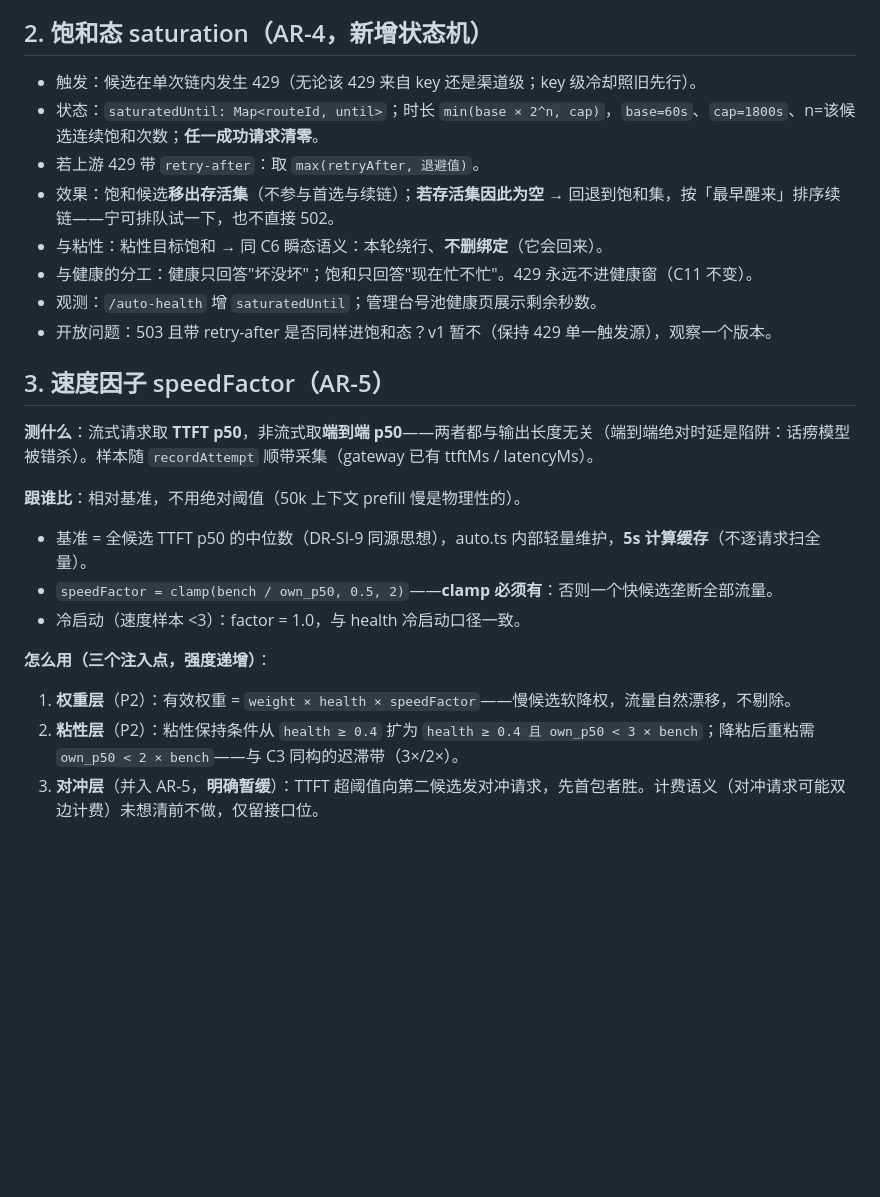
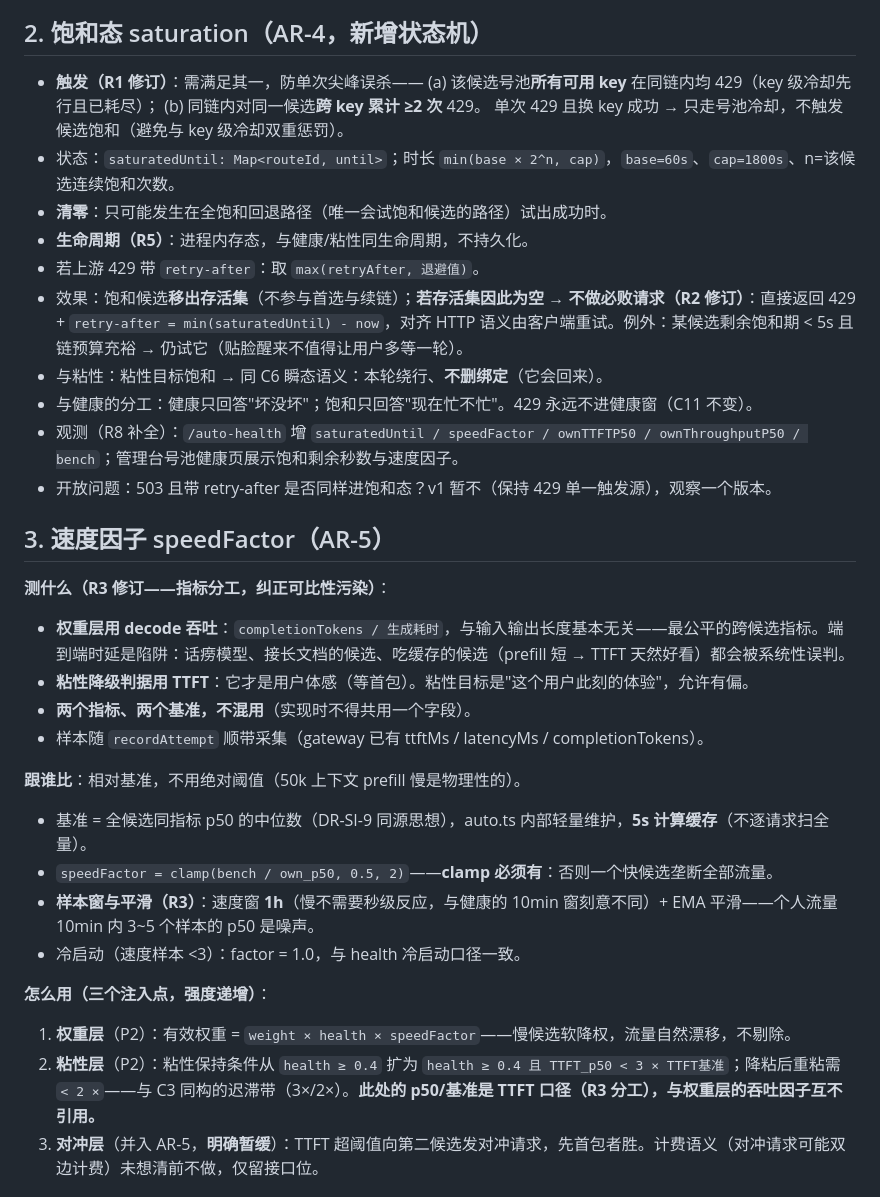
Before and after one commit to KeynoWu/own-api, a Markdown page: docs/auto-routing-v2-design.md, the part around one of its changes. Rendered like a GitHub page; blank space fills up the shorter version.

```diff
--- a/docs/auto-routing-v2-design.md
+++ b/docs/auto-routing-v2-design.md
@@ -31,27 +31,37 @@ v1 的问题：健康分一个信号被迫回答三个问题，答案是哪个
 
 ## 2. 饱和态 saturation（AR-4，新增状态机）
 
-- 触发：候选在单次链内发生 429（无论该 429 来自 key 还是渠道级；key 级冷却照旧先行）。
-- 状态：`saturatedUntil: Map<routeId, until>`；时长 `min(base × 2^n, cap)`，`base=60s`、`cap=1800s`、n=该候选连续饱和次数；**任一成功请求清零**。
+- **触发（R1 修订）**：需满足其一，防单次尖峰误杀——
+  (a) 该候选号池**所有可用 key** 在同链内均 429（key 级冷却先行且已耗尽）；
+  (b) 同链内对同一候选**跨 key 累计 ≥2 次** 429。
+  单次 429 且换 key 成功 → 只走号池冷却，不触发候选饱和（避免与 key 级冷却双重惩罚）。
+- 状态：`saturatedUntil: Map<routeId, until>`；时长 `min(base × 2^n, cap)`，`base=60s`、`cap=1800s`、n=该候选连续饱和次数。
+- **清零**：只可能发生在全饱和回退路径（唯一会试饱和候选的路径）试出成功时。
+- **生命周期（R5）**：进程内存态，与健康/粘性同生命周期，不持久化。
 - 若上游 429 带 `retry-after`：取 `max(retryAfter, 退避值)`。
-- 效果：饱和候选**移出存活集**（不参与首选与续链）；**若存活集因此为空** → 回退到饱和集，按「最早醒来」排序续链——宁可排队试一下，也不直接 502。
+- 效果：饱和候选**移出存活集**（不参与首选与续链）；**若存活集因此为空** → **不做必败请求（R2 修订）**：直接返回 429 + `retry-after = min(saturatedUntil) - now`，对齐 HTTP 语义由客户端重试。例外：某候选剩余饱和期 < 5s 且链预算充裕 → 仍试它（贴脸醒来不值得让用户多等一轮）。
 - 与粘性：粘性目标饱和 → 同 C6 瞬态语义：本轮绕行、**不删绑定**（它会回来）。
 - 与健康的分工：健康只回答"坏没坏"；饱和只回答"现在忙不忙"。429 永远不进健康窗（C11 不变）。
-- 观测：`/auto-health` 增 `saturatedUntil`；管理台号池健康页展示剩余秒数。
+- 观测（R8 补全）：`/auto-health` 增 `saturatedUntil / speedFactor / ownTTFTP50 / ownThroughputP50 / bench`；管理台号池健康页展示饱和剩余秒数与速度因子。
 - 开放问题：503 且带 retry-after 是否同样进饱和态？v1 暂不（保持 429 单一触发源），观察一个版本。
 
 ## 3. 速度因子 speedFactor（AR-5）
 
-**测什么**：流式请求取 **TTFT p50**，非流式取**端到端 p50**——两者都与输出长度无关（端到端绝对时延是陷阱：话痨模型被错杀）。样本随 `recordAttempt` 顺带采集（gateway 已有 ttftMs / latencyMs）。
+**测什么（R3 修订——指标分工，纠正可比性污染）**：
+- **权重层用 decode 吞吐**：`completionTokens / 生成耗时`，与输入输出长度基本无关——最公平的跨候选指标。端到端时延是陷阱：话痨模型、接长文档的候选、吃缓存的候选（prefill 短 → TTFT 天然好看）都会被系统性误判。
+- **粘性降级判据用 TTFT**：它才是用户体感（等首包）。粘性目标是"这个用户此刻的体验"，允许有偏。
+- **两个指标、两个基准，不混用**（实现时不得共用一个字段）。
+- 样本随 `recordAttempt` 顺带采集（gateway 已有 ttftMs / latencyMs / completionTokens）。
 
 **跟谁比**：相对基准，不用绝对阈值（50k 上下文 prefill 慢是物理性的）。
-- 基准 = 全候选 TTFT p50 的中位数（DR-SI-9 同源思想），auto.ts 内部轻量维护，**5s 计算缓存**（不逐请求扫全量）。
+- 基准 = 全候选同指标 p50 的中位数（DR-SI-9 同源思想），auto.ts 内部轻量维护，**5s 计算缓存**（不逐请求扫全量）。
 - `speedFactor = clamp(bench / own_p50, 0.5, 2)`——**clamp 必须有**：否则一个快候选垄断全部流量。
+- **样本窗与平滑（R3）**：速度窗 **1h**（慢不需要秒级反应，与健康的 10min 窗刻意不同）+ EMA 平滑——个人流量 10min 内 3~5 个样本的 p50 是噪声。
 - 冷启动（速度样本 <3）：factor = 1.0，与 health 冷启动口径一致。
 
 **怎么用（三个注入点，强度递增）**：
 1. **权重层**（P2）：有效权重 = `weight × health × speedFactor`——慢候选软降权，流量自然漂移，不剔除。
-2. **粘性层**（P2）：粘性保持条件从 `health ≥ 0.4` 扩为 `health ≥ 0.4 且 own_p50 < 3 × bench`；降粘后重粘需 `own_p50 < 2 × bench`——与 C3 同构的迟滞带（3×/2×）。
+2. **粘性层**（P2）：粘性保持条件从 `health ≥ 0.4` 扩为 `health ≥ 0.4 且 TTFT_p50 < 3 × TTFT基准`；降粘后重粘需 `< 2 ×`——与 C3 同构的迟滞带（3×/2×）。**此处的 p50/基准是 TTFT 口径（R3 分工），与权重层的吞吐因子互不引用。**
 3. **对冲层**（并入 AR-5，**明确暂缓**）：TTFT 超阈值向第二候选发对冲请求，先首包者胜。计费语义（对冲请求可能双边计费）未想清前不做，仅留接口位。
 
 ## 4. 视觉能力三态（AR-6，新增）
```
Also changed, not shown: other parts of docs/auto-routing-v2-design.md (+29 -10 lines).
